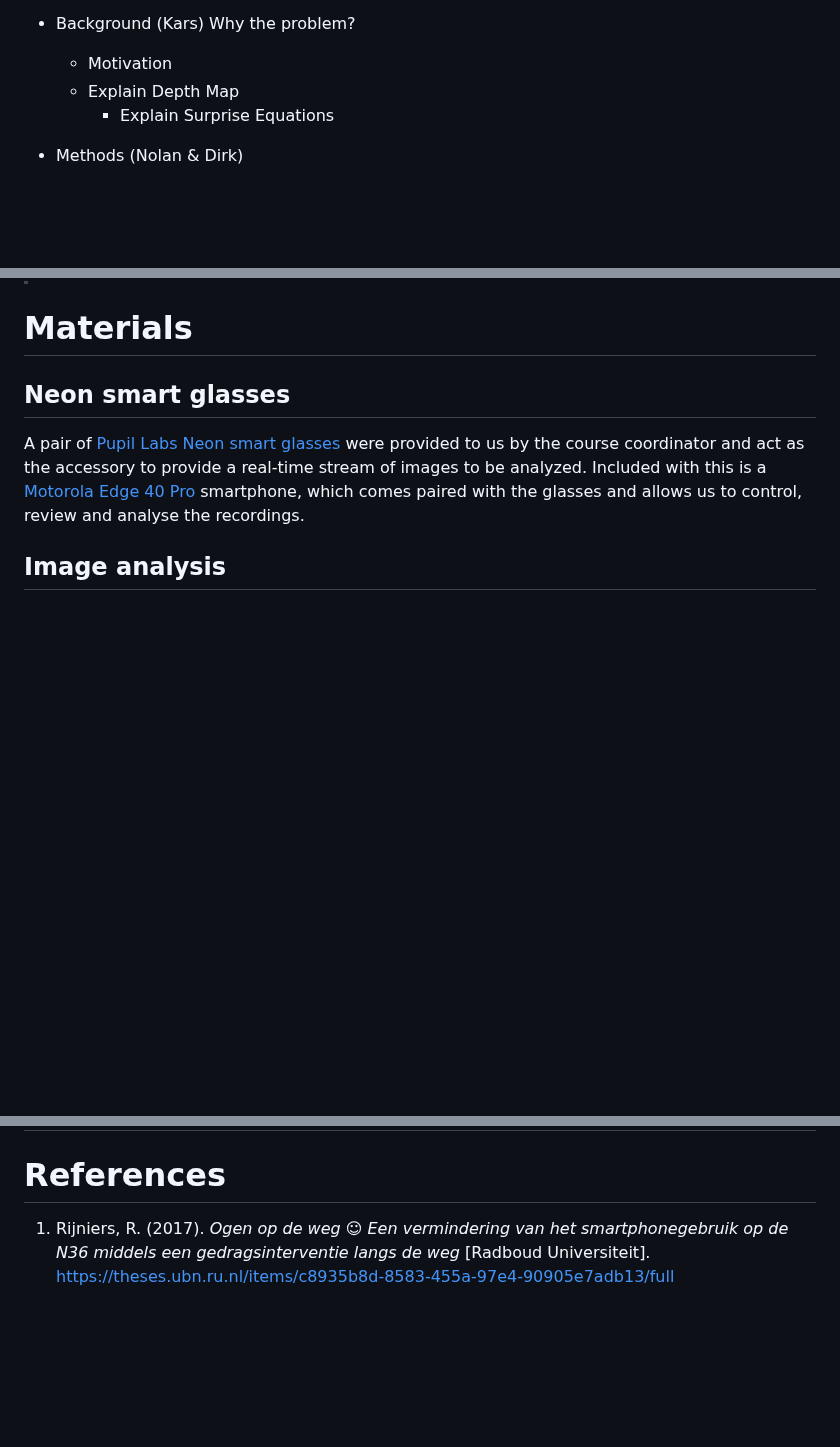
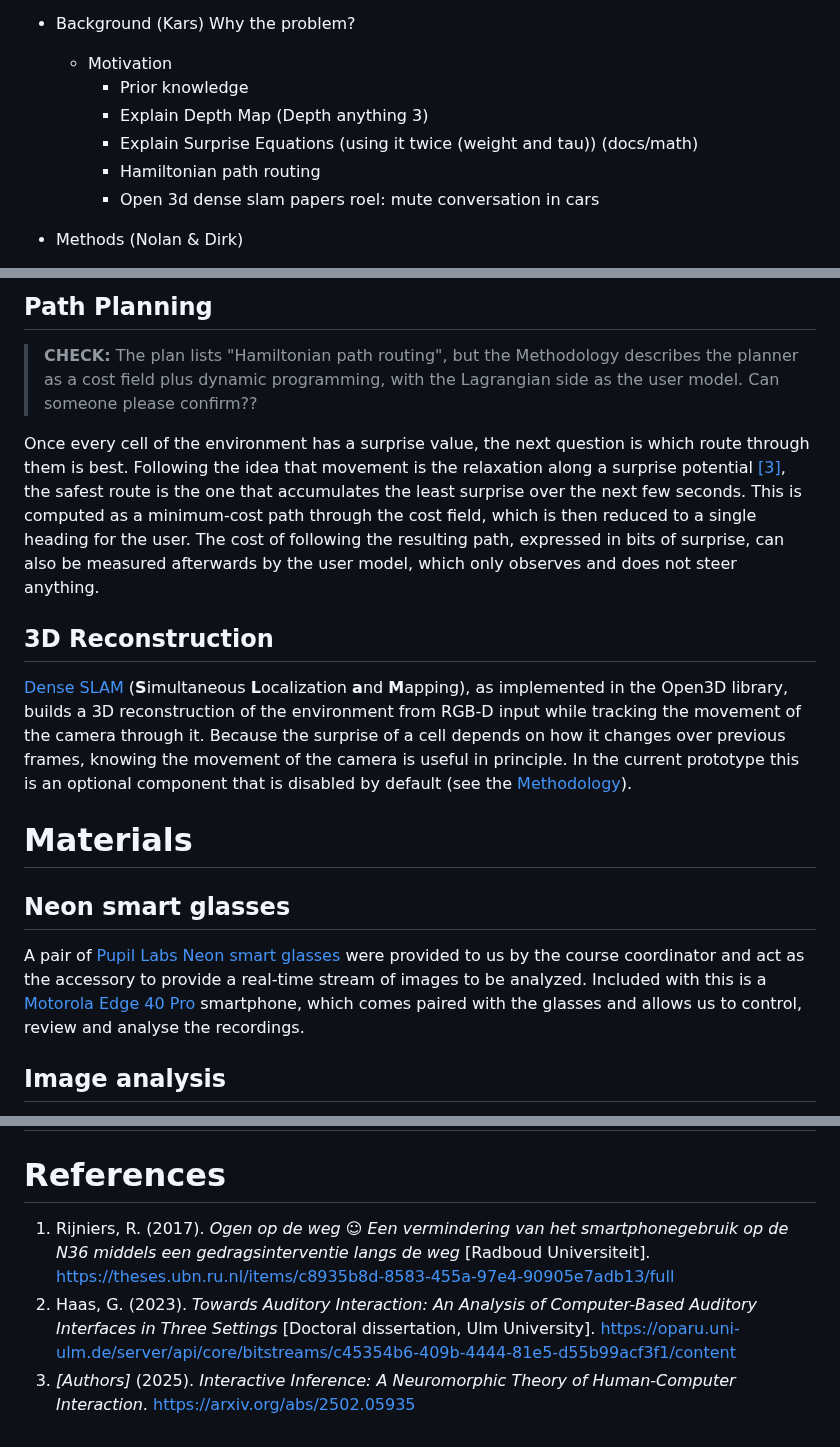
Before and after one commit to Re0mar/NeuromorphicPaths, a Markdown page: report/Project Report.md, 3 parts joined by grey strips. Drawn GitHub-style; blank space fills up the shorter version.

```diff
--- a/report/Project Report.md
+++ b/report/Project Report.md
@@ -12,9 +12,12 @@
 - Background (Kars)
     Why the problem?
     - Motivation
-    - Explain Depth Map
-       - Explain Surprise Equations
-
+        - Prior knowledge
+      - Explain Depth Map (Depth anything 3)
+      - Explain Surprise Equations (using it twice (weight and tau)) (docs/math)
+      - Hamiltonian path routing
+      - Open 3d dense slam
+papers roel: mute conversation in cars
 
 - Methods (Nolan & Dirk)
 
@@ -72,3 +100,12 @@ We noticed that there are a lot of visually impaired people ([27% to be precise]
+## Path Planning
+
+> **CHECK:** The plan lists "Hamiltonian path routing", but the Methodology describes the planner as a cost field plus dynamic programming, with the Lagrangian side as the user model. Can someone please confirm??
+
+Once every cell of the environment has a surprise value, the next question is which route through them is best. Following the idea that movement is the relaxation along a surprise potential [[3]](#references), the safest route is the one that accumulates the least surprise over the next few seconds. This is computed as a minimum-cost path through the cost field, which is then reduced to a single heading for the user. The cost of following the resulting path, expressed in bits of surprise, can also be measured afterwards by the user model, which only observes and does not steer anything.
+
+## 3D Reconstruction
+
+[Dense SLAM](https://www.open3d.org/html/tutorial/t_reconstruction_system/dense_slam.html) (**S**imultaneous **L**ocalization **a**nd **M**apping), as implemented in the Open3D library, builds a 3D reconstruction of the environment from RGB-D input while tracking the movement of the camera through it. Because the surprise of a cell depends on how it changes over previous frames, knowing the movement of the camera is useful in principle. In the current prototype this is an optional component that is disabled by default (see the [Methodology](#methodology)).
 
 # Materials
 ## Neon smart glasses
@@ -191,4 +228,6 @@ https://www.nature.com/articles/s41598-025-08475-4
 # Conclusion
 
 # References
-1. Rijniers, R. (2017). _Ogen op de weg ☺ Een vermindering van het smartphonegebruik op de N36 middels een gedragsinterventie langs de weg_ [Radboud Universiteit]. https://theses.ubn.ru.nl/items/c8935b8d-8583-455a-97e4-90905e7adb13/full
+1. Rijniers, R. (2017). *Ogen op de weg ☺ Een vermindering van het smartphonegebruik op de N36 middels een gedragsinterventie langs de weg* [Radboud Universiteit]. https://theses.ubn.ru.nl/items/c8935b8d-8583-455a-97e4-90905e7adb13/full
+2. Haas, G. (2023). *Towards Auditory Interaction: An Analysis of Computer-Based Auditory Interfaces in Three Settings* [Doctoral dissertation, Ulm University]. https://oparu.uni-ulm.de/server/api/core/bitstreams/c45354b6-409b-4444-81e5-d55b99acf3f1/content
+3. *[Authors]* (2025). *Interactive Inference: A Neuromorphic Theory of Human-Computer Interaction*. https://arxiv.org/abs/2502.05935
```
Also changed, not shown: other parts of report/Project Report.md (+32 -7 lines).
